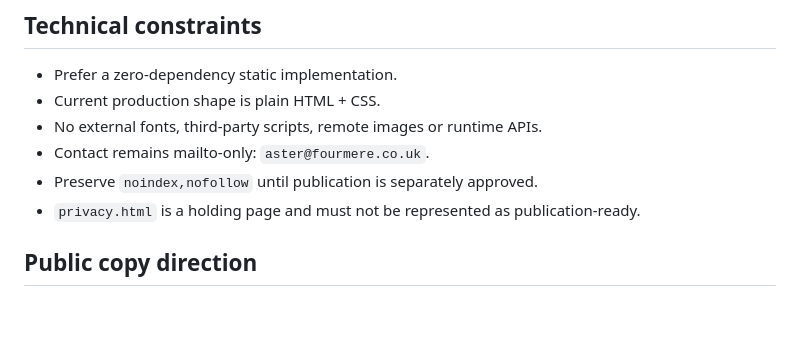
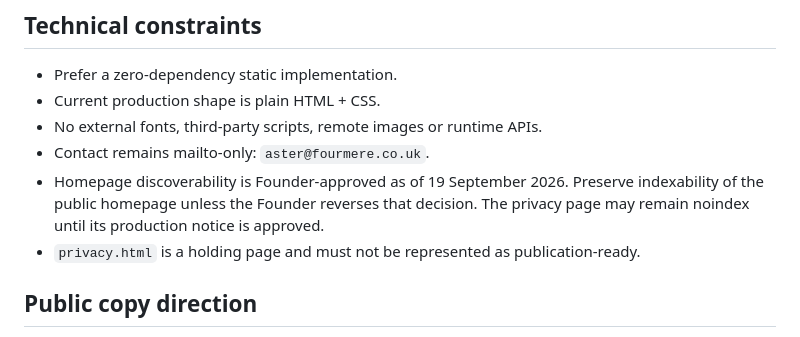
Before and after one commit to TechKuro/fourmere, a Markdown page: AGENTS.md, the part around the change. GitHub-like rendering; blank space fills up the shorter version.

Commit message:
Record Founder approval for Fourmere homepage discoverability

```diff
--- a/AGENTS.md
+++ b/AGENTS.md
@@ -46,7 +46,7 @@ Not allowed:
 - Current production shape is plain HTML + CSS.
 - No external fonts, third-party scripts, remote images or runtime APIs.
 - Contact remains mailto-only: `aster@fourmere.co.uk`.
-- Preserve `noindex,nofollow` until publication is separately approved.
+- Homepage discoverability is Founder-approved as of 19 September 2026. Preserve indexability of the public homepage unless the Founder reverses that decision. The privacy page may remain noindex until its production notice is approved.
 - `privacy.html` is a holding page and must not be represented as publication-ready.
 
 ## Public copy direction
```
